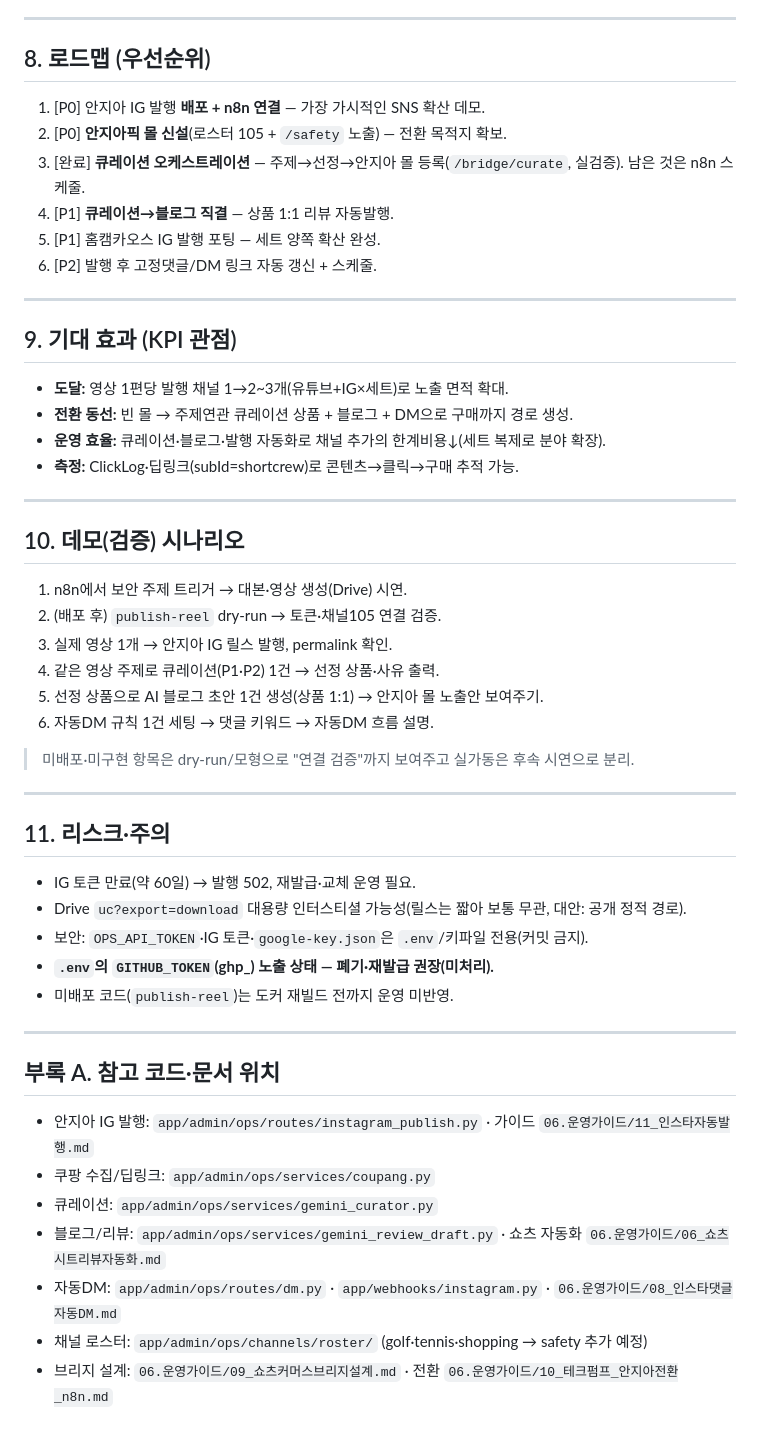
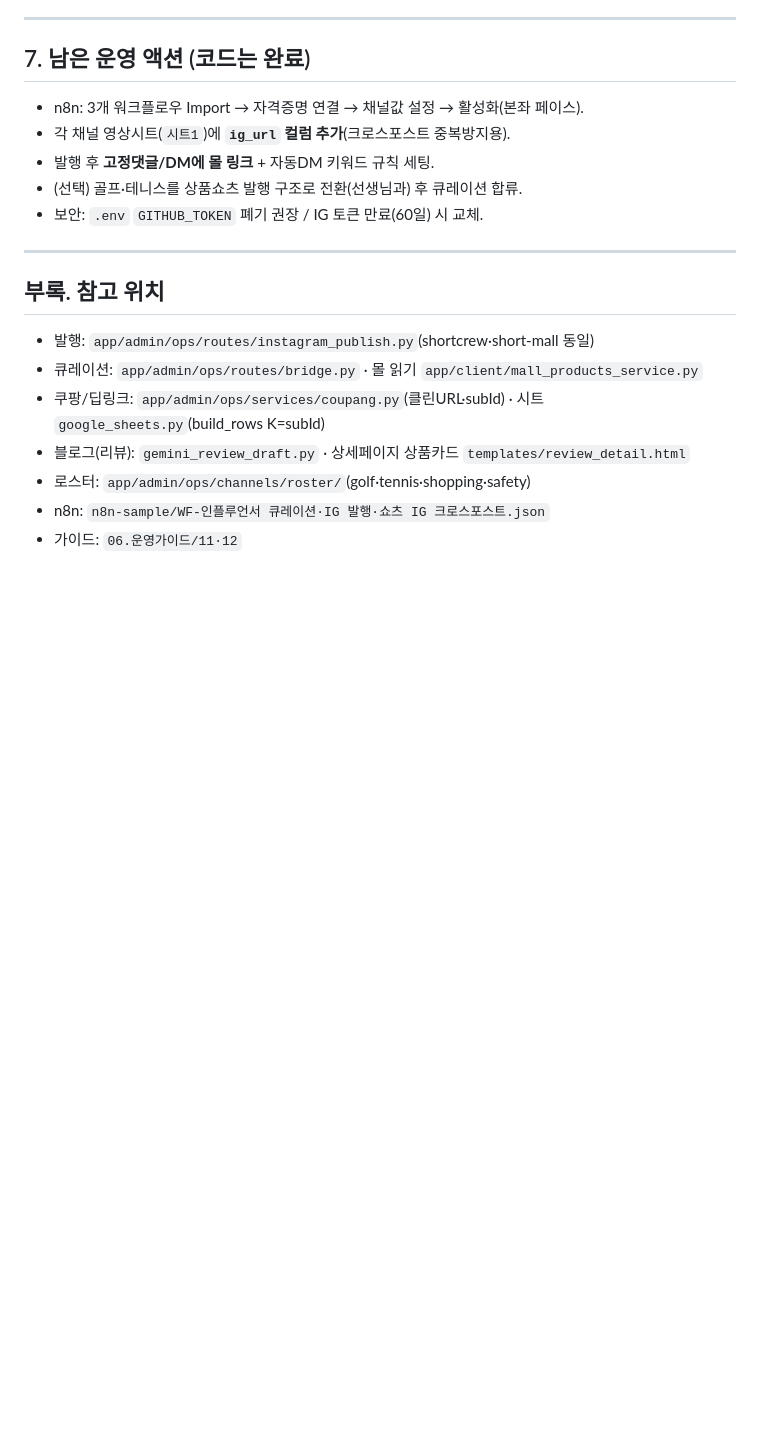
Before and after one commit to sswik/shortcrew, a Markdown page: 05.리포트/쇼핑쇼츠_SNS활용_고도화방안_2026-06-13.md, the part around one of its changes. GitHub-like rendering; blank space fills up the shorter version.

```diff
--- a/05.리포트/쇼핑쇼츠_SNS활용_고도화방안_2026-06-13.md
+++ b/05.리포트/쇼핑쇼츠_SNS활용_고도화방안_2026-06-13.md
@@ -110,50 +103,20 @@
 
 ---
 
-## 8. 로드맵 (우선순위)
-1. [P0] 안지아 IG 발행 **배포 + n8n 연결** — 가장 가시적인 SNS 확산 데모.
-2. [P0] **안지아픽 몰 신설**(로스터 105 + `/safety` 노출) — 전환 목적지 확보.
-3. [완료] **큐레이션 오케스트레이션** — 주제→선정→안지아 몰 등록(`/bridge/curate`, 실검증). 남은 것은 n8n 스케줄.
-4. [P1] **큐레이션→블로그 직결** — 상품 1:1 리뷰 자동발행.
-5. [P1] 홈캠카오스 IG 발행 포팅 — 세트 양쪽 확산 완성.
-6. [P2] 발행 후 고정댓글/DM 링크 자동 갱신 + 스케줄.
+## 7. 남은 운영 액션 (코드는 완료)
+- n8n: 3개 워크플로우 Import → 자격증명 연결 → 채널값 설정 → 활성화(본좌 페이스).
+- 각 채널 영상시트(`시트1`)에 **`ig_url` 컬럼 추가**(크로스포스트 중복방지용).
+- 발행 후 **고정댓글/DM에 몰 링크** + 자동DM 키워드 규칙 세팅.
+- (선택) 골프·테니스를 상품쇼츠 발행 구조로 전환(선생님과) 후 큐레이션 합류.
+- 보안: `.env` `GITHUB_TOKEN` 폐기 권장 / IG 토큰 만료(60일) 시 교체.
 
 ---
 
-## 9. 기대 효과 (KPI 관점)
-- **도달:** 영상 1편당 발행 채널 1→2~3개(유튜브+IG×세트)로 노출 면적 확대.
-- **전환 동선:** 빈 몰 → 주제연관 큐레이션 상품 + 블로그 + DM으로 구매까지 경로 생성.
-- **운영 효율:** 큐레이션·블로그·발행 자동화로 채널 추가의 한계비용↓(세트 복제로 분야 확장).
-- **측정:** ClickLog·딥링크(subId=shortcrew)로 콘텐츠→클릭→구매 추적 가능.
-
----
-
-## 10. 데모(검증) 시나리오
-1. n8n에서 보안 주제 트리거 → 대본·영상 생성(Drive) 시연.
-2. (배포 후) `publish-reel` dry-run → 토큰·채널105 연결 검증.
-3. 실제 영상 1개 → 안지아 IG 릴스 발행, permalink 확인.
-4. 같은 영상 주제로 큐레이션(P1·P2) 1건 → 선정 상품·사유 출력.
-5. 선정 상품으로 AI 블로그 초안 1건 생성(상품 1:1) → 안지아 몰 노출안 보여주기.
-6. 자동DM 규칙 1건 세팅 → 댓글 키워드 → 자동DM 흐름 설명.
-
-> 미배포·미구현 항목은 dry-run/모형으로 "연결 검증"까지 보여주고 실가동은 후속 시연으로 분리.
-
----
-
-## 11. 리스크·주의
-- IG 토큰 만료(약 60일) → 발행 502, 재발급·교체 운영 필요.
-- Drive `uc?export=download` 대용량 인터스티셜 가능성(릴스는 짧아 보통 무관, 대안: 공개 정적 경로).
-- 보안: `OPS_API_TOKEN`·IG 토큰·`google-key.json`은 `.env`/키파일 전용(커밋 금지).
-- **`.env`의 `GITHUB_TOKEN`(ghp_) 노출 상태 — 폐기·재발급 권장(미처리).**
-- 미배포 코드(`publish-reel`)는 도커 재빌드 전까지 운영 미반영.
-
----
-
-## 부록 A. 참고 코드·문서 위치
-- 안지아 IG 발행: `app/admin/ops/routes/instagram_publish.py` · 가이드 `06.운영가이드/11_인스타자동발행.md`
-- 쿠팡 수집/딥링크: `app/admin/ops/services/coupang.py`
-- 큐레이션: `app/admin/ops/services/gemini_curator.py`
-- 블로그/리뷰: `app/admin/ops/services/gemini_review_draft.py` · 쇼츠 자동화 `06.운영가이드/06_쇼츠시트리뷰자동화.md`
-- 자동DM: `app/admin/ops/routes/dm.py` · `app/webhooks/instagram.py` · `06.운영가이드/08_인스타댓글자동DM.md`
-- 채널 로스터: `app/admin/ops/channels/roster/` (golf·tennis·shopping → safety 추가 예정)
-- 브리지 설계: `06.운영가이드/09_쇼츠커머스브리지설계.md` · 전환 `06.운영가이드/10_테크펌프_안지아전환_n8n.md`
+## 부록. 참고 위치
+- 발행: `app/admin/ops/routes/instagram_publish.py`(shortcrew·short-mall 동일)
+- 큐레이션: `app/admin/ops/routes/bridge.py` · 몰 읽기 `app/client/mall_products_service.py`
+- 쿠팡/딥링크: `app/admin/ops/services/coupang.py`(클린URL·subId) · 시트 `google_sheets.py`(build_rows K=subId)
+- 블로그(리뷰): `gemini_review_draft.py` · 상세페이지 상품카드 `templates/review_detail.html`
+- 로스터: `app/admin/ops/channels/roster/`(golf·tennis·shopping·safety)
+- n8n: `n8n-sample/WF-인플루언서 큐레이션·IG 발행·쇼츠 IG 크로스포스트.json`
+- 가이드: `06.운영가이드/11·12`
```
Also changed, not shown: other parts of 05.리포트/쇼핑쇼츠_SNS활용_고도화방안_2026-06-13.md (+76 -83 lines).
